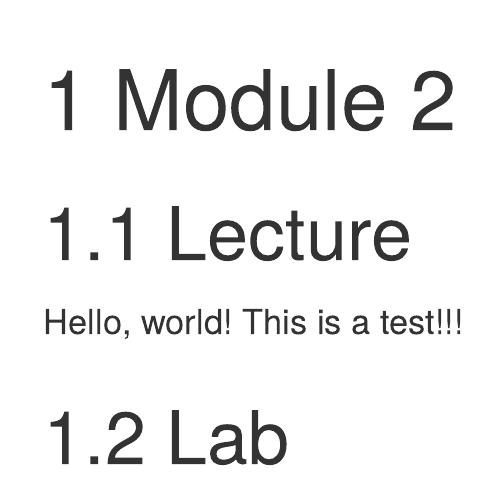
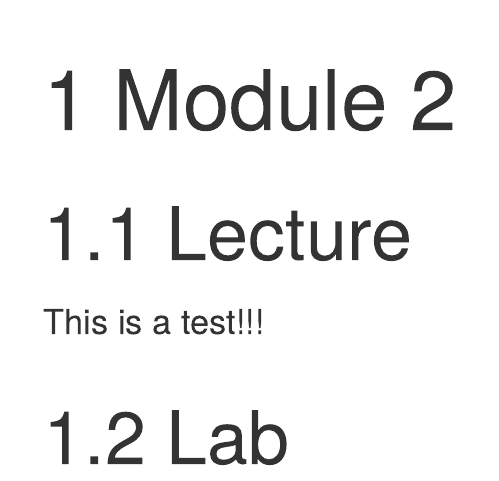
Before and after one commit to benfish404/ZAMBI-RDM, an R Markdown document (020-module-2.Rmd): the page in a window 1100 px wide, from its top. Rendered offline with R 4.5, knitr and Pandoc, with nearby package versions; drawn as R Markdown's standard HTML page in place of the format the file asks for.

Commit message:
Update 020-module-2.Rmd

```diff
--- a/020-module-2.Rmd
+++ b/020-module-2.Rmd
@@ -2,7 +2,6 @@
 
 ## Lecture
 
-Hello, world!
 This is a test!!!
 
 ## Lab
```
